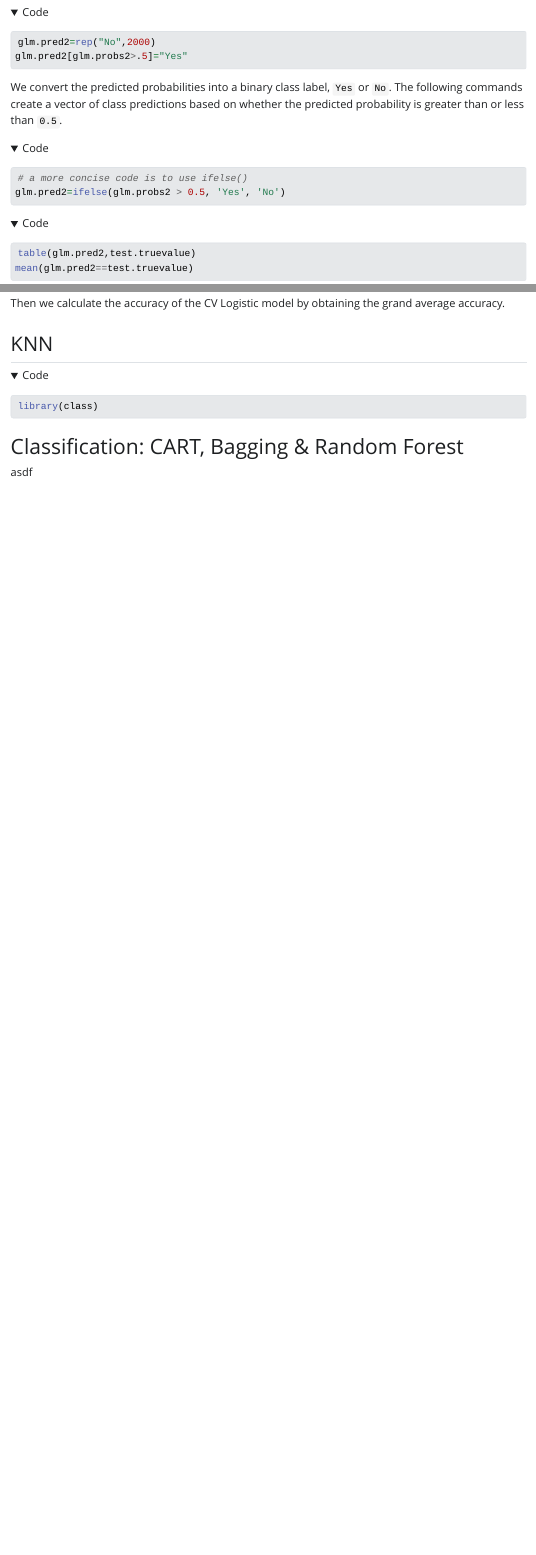
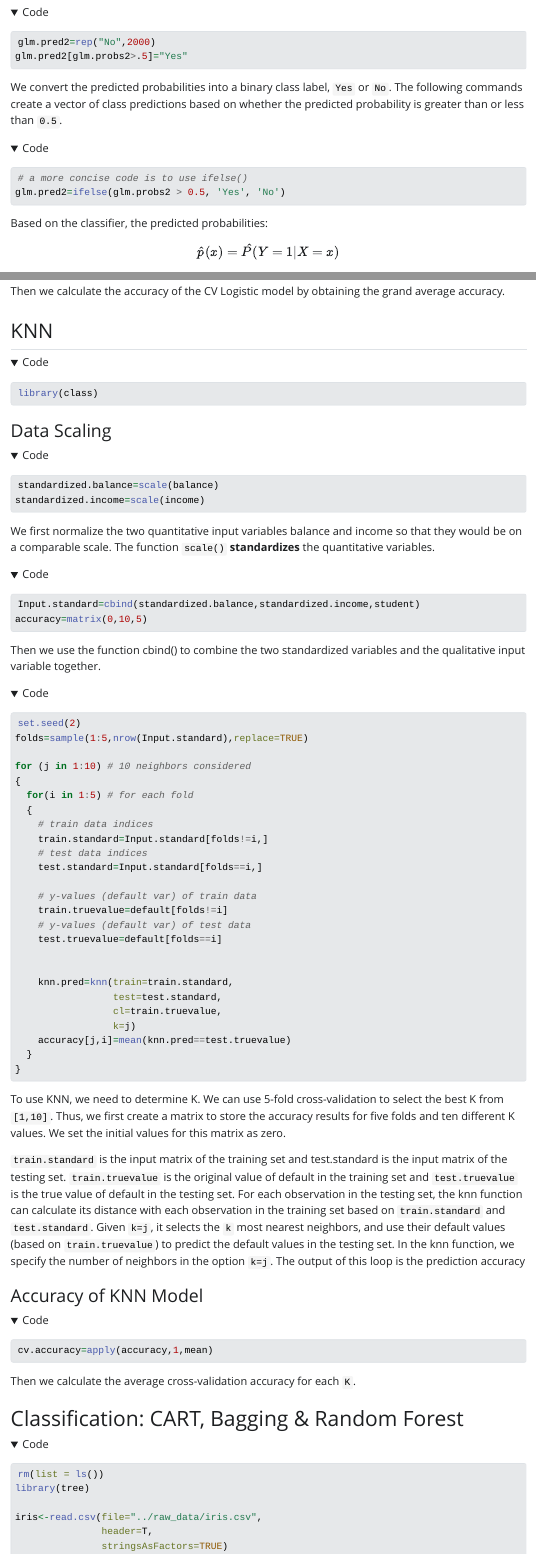
Before and after one commit to cnsp/cnsp.github.io, a Quarto document (labcompilation.qmd): the page in a window 1100 px wide, from 11520 px down, and a second part further down, joined at a grey line. The pictures show the output file labcompilation.html that the author committed with the source, opened offline; Quarto's library style sheets are replaced by a plain one without menus; long lines of code are wrapped.

Commit message:
Add files via upload

````diff
--- a/labcompilation.qmd
+++ b/labcompilation.qmd
@@ -455,6 +455,10 @@ We convert the predicted probabilities into a binary class label, `Yes` or `No`.
 glm.pred2=ifelse(glm.probs2 > 0.5, 'Yes', 'No')
 ```
 
+Based on the classifier, the predicted probabilities:
+
+$$\hat{p}(x) = \hat{P}(Y=1 | X=x)$$
+
 ```{r}
 table(glm.pred2,test.truevalue)
 mean(glm.pred2==test.truevalue)
@@ -527,9 +531,72 @@ Then we calculate the accuracy of the CV Logistic model by obtaining the grand a
 library(class)
 ```
 
+### Data Scaling
+
+```{r}
+standardized.balance=scale(balance)
+standardized.income=scale(income)
+```
 
 
+We first normalize the two quantitative input variables balance and income so that they would be on a comparable scale. The function `scale()` **standardizes** the quantitative variables.
+
+
+```{r}
+Input.standard=cbind(standardized.balance,standardized.income,student)
+accuracy=matrix(0,10,5)
+```
+
+Then we use the function cbind() to combine the two standardized variables and the qualitative input
+variable together.
+
+```{r}
+set.seed(2)
+folds=sample(1:5,nrow(Input.standard),replace=TRUE)
+
+for (j in 1:10) # 10 neighbors considered
+{
+  for(i in 1:5) # for each fold
+  {
+    # train data indices
+    train.standard=Input.standard[folds!=i,]
+    # test data indices
+    test.standard=Input.standard[folds==i,]
+
+    # y-values (default var) of train data
+    train.truevalue=default[folds!=i]
+    # y-values (default var) of test data
+    test.truevalue=default[folds==i]
+
+
+    knn.pred=knn(train=train.standard,
+                 test=test.standard,
+                 cl=train.truevalue,
+                 k=j)
+    accuracy[j,i]=mean(knn.pred==test.truevalue)
+  }
+}
+```
+
+To use KNN, we need to determine K. We can use 5-fold cross-validation to select the best K from `[1,10]`. Thus, we first create a matrix to store the accuracy results for five folds and ten different K values. We set the initial values for this matrix as zero.
+
+`train.standard` is the input matrix of the training set and test.standard is the input matrix of the testing set.  `train.truevalue` is the original value of default in the training set and `test.truevalue` is the true value of
+default in the testing set. For each observation in the testing set, the knn function can calculate its distance with each observation in the training set based on `train.standard` and `test.standard`. Given `k=j`, it selects the `k` most nearest neighbors, and use their default values (based on `train.truevalue`) to predict the default values in the testing set. In the knn function, we specify the number of neighbors in the option `k=j`. The output of this loop is the prediction accuracy
+
+### Accuracy of KNN Model
+
+```{r}
+cv.accuracy=apply(accuracy,1,mean)
+```
+
+Then we calculate the average cross-validation accuracy for each `K`.
 
 # Classification: CART, Bagging & Random Forest {#sec-4class2}
 
-asdf
+```{r}
+rm(list = ls())
+library(tree)
+
+iris<-read.csv(file="../raw_data/iris.csv",
+               header=T,
+               stringsAsFactors=TRUE)
````
Also changed, not shown: labcompilation.html, labcompilation.qmd (4 more changed lines).
